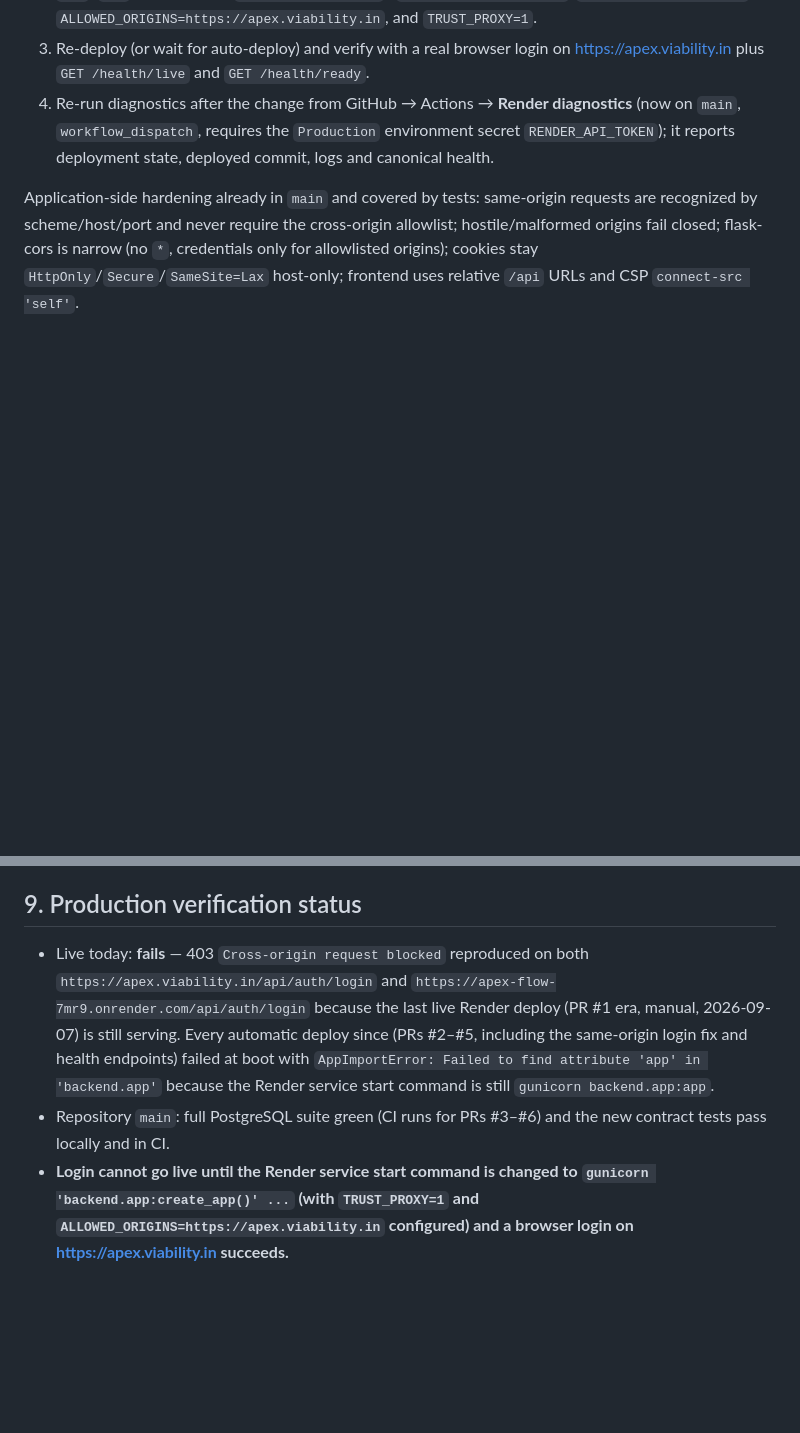
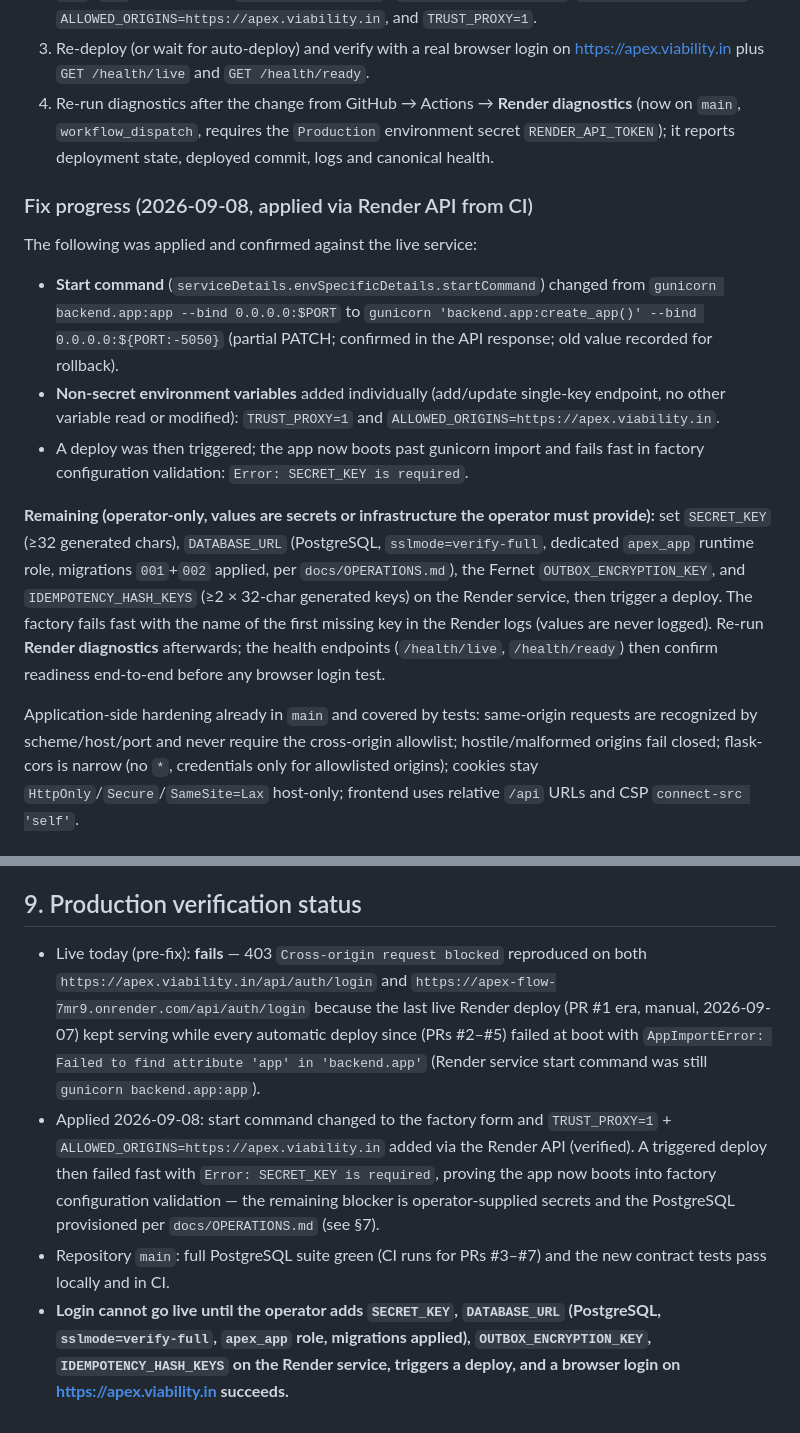
Before and after one commit to nandan503/Apex-Flow, a Markdown page: docs/LOGIN_INCIDENT_REPORT.md, 2 parts joined by grey strips. GitHub-like rendering; blank space fills up the shorter version.

Commit message:
docs(login): record applied Render fix (factory start command + non-secret env) and remaining operator secrets blocker
Co-authored-by: arena-agent <297053741+arena-agent@users.noreply.github.com>

```diff
--- a/docs/LOGIN_INCIDENT_REPORT.md
+++ b/docs/LOGIN_INCIDENT_REPORT.md
@@ -181,6 +181,32 @@ configuration. Required actions:
    `Production` environment secret `RENDER_API_TOKEN`); it reports deployment
    state, deployed commit, logs and canonical health.
 
+### Fix progress (2026-09-08, applied via Render API from CI)
+
+The following was applied and confirmed against the live service:
+
+- **Start command** (`serviceDetails.envSpecificDetails.startCommand`) changed
+  from `gunicorn backend.app:app --bind 0.0.0.0:$PORT` to
+  `gunicorn 'backend.app:create_app()' --bind 0.0.0.0:${PORT:-5050}` (partial
+  PATCH; confirmed in the API response; old value recorded for rollback).
+- **Non-secret environment variables** added individually (add/update
+  single-key endpoint, no other variable read or modified):
+  `TRUST_PROXY=1` and `ALLOWED_ORIGINS=https://apex.viability.in`.
+- A deploy was then triggered; the app now boots past gunicorn import and
+  fails fast in factory configuration validation:
+  `Error: SECRET_KEY is required`.
+
+**Remaining (operator-only, values are secrets or infrastructure the operator
+must provide):** set `SECRET_KEY` (≥32 generated chars), `DATABASE_URL`
+(PostgreSQL, `sslmode=verify-full`, dedicated `apex_app` runtime role,
+migrations `001`+`002` applied, per `docs/OPERATIONS.md`), the Fernet
+`OUTBOX_ENCRYPTION_KEY`, and `IDEMPOTENCY_HASH_KEYS` (≥2 × 32-char generated
+keys) on the Render service, then trigger a deploy. The factory fails fast
+with the name of the first missing key in the Render logs (values are never
+logged). Re-run **Render diagnostics** afterwards; the health endpoints
+(`/health/live`, `/health/ready`) then confirm readiness end-to-end before any
+browser login test.
+
 Application-side hardening already in `main` and covered by tests:
 same-origin requests are recognized by scheme/host/port and never require the
 cross-origin allowlist; hostile/malformed origins fail closed; flask-cors is
@@ -214,17 +240,23 @@ URLs and CSP `connect-src 'self'`.
 
 ## 9. Production verification status
 
-- Live today: **fails** — 403 `Cross-origin request blocked` reproduced on both
-  `https://apex.viability.in/api/auth/login` and
+- Live today (pre-fix): **fails** — 403 `Cross-origin request blocked`
+  reproduced on both `https://apex.viability.in/api/auth/login` and
   `https://apex-flow-7mr9.onrender.com/api/auth/login` because the last live
-  Render deploy (PR #1 era, manual, 2026-09-07) is still serving. Every
-  automatic deploy since (PRs #2–#5, including the same-origin login fix and
-  health endpoints) failed at boot with `AppImportError: Failed to find
-  attribute 'app' in 'backend.app'` because the Render service start command is
-  still `gunicorn backend.app:app`.
-- Repository `main`: full PostgreSQL suite green (CI runs for PRs #3–#6) and
+  Render deploy (PR #1 era, manual, 2026-09-07) kept serving while every
+  automatic deploy since (PRs #2–#5) failed at boot with `AppImportError:
+  Failed to find attribute 'app' in 'backend.app'` (Render service start
+  command was still `gunicorn backend.app:app`).
+- Applied 2026-09-08: start command changed to the factory form and
+  `TRUST_PROXY=1` + `ALLOWED_ORIGINS=https://apex.viability.in` added via the
+  Render API (verified). A triggered deploy then failed fast with
+  `Error: SECRET_KEY is required`, proving the app now boots into factory
+  configuration validation — the remaining blocker is operator-supplied
+  secrets and the PostgreSQL provisioned per `docs/OPERATIONS.md` (see §7).
+- Repository `main`: full PostgreSQL suite green (CI runs for PRs #3–#7) and
   the new contract tests pass locally and in CI.
-- **Login cannot go live until the Render service start command is changed to
-  `gunicorn 'backend.app:create_app()' ...` (with `TRUST_PROXY=1` and
-  `ALLOWED_ORIGINS=https://apex.viability.in` configured) and a browser login
-  on https://apex.viability.in succeeds.**
+- **Login cannot go live until the operator adds `SECRET_KEY`, `DATABASE_URL`
+  (PostgreSQL, `sslmode=verify-full`, `apex_app` role, migrations applied),
+  `OUTBOX_ENCRYPTION_KEY`, `IDEMPOTENCY_HASH_KEYS` on the Render service,
+  triggers a deploy, and a browser login on https://apex.viability.in
+  succeeds.**
```
Also changed, not shown: docs/OPERATIONS.md (+14 -10 lines).
